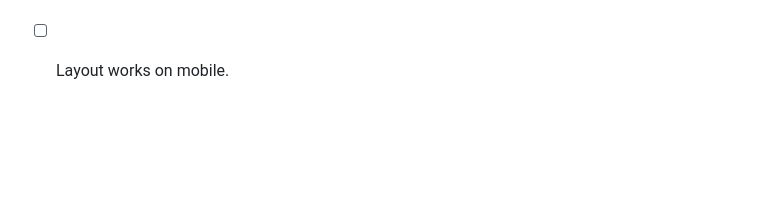
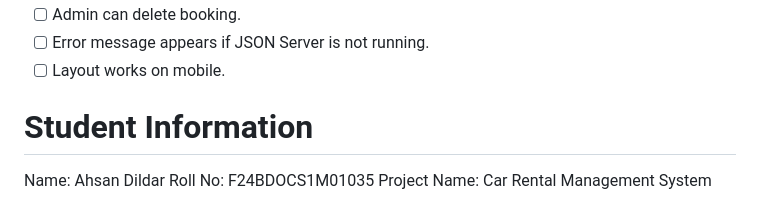
Before and after one commit to ahsandildar3322/Car-Rental-Management-System, a Markdown page: README.md, the part around the change. GitHub-like rendering; blank space fills up the shorter version.

```diff
--- a/README.md
+++ b/README.md
@@ -124,3 +124,8 @@ Final Testing Checklist:
 - [ ] Admin can delete booking.
 - [ ] Error message appears if JSON Server is not running.
 - [ ] Layout works on mobile.
+
+# Student Information
+Name: Ahsan Dildar
+Roll No: F24BDOCS1M01035
+Project Name: Car Rental Management System
```
